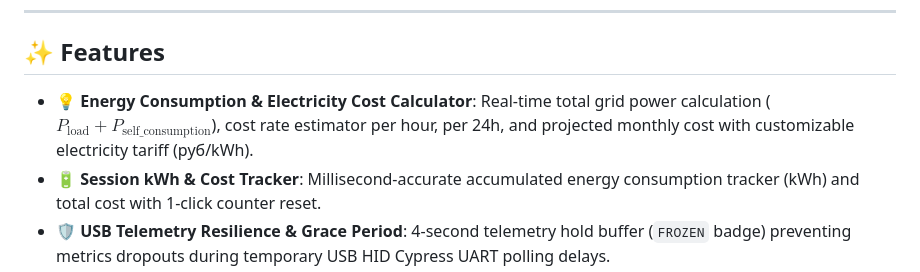
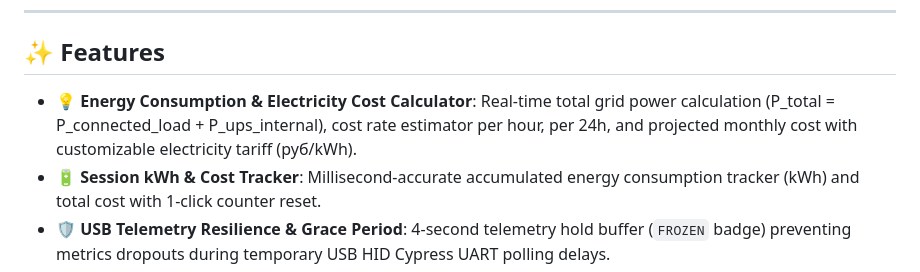
Before and after one commit to ALEVOLDON/UPS-ExeGate-SpecialPro-UNB-1200, a Markdown page: README.md, the part around the change. Rendered like a GitHub page.

```diff
--- a/README.md
+++ b/README.md
@@ -25,7 +25,7 @@ A modern web and desktop monitoring application for **ExeGate SpecialPro UNB-120
 
 ## ✨ Features
 
-- 💡 **Energy Consumption & Electricity Cost Calculator**: Real-time total grid power calculation ($P_{\text{load}} + P_{\text{self\_consumption}}$), cost rate estimator per hour, per 24h, and projected monthly cost with customizable electricity tariff (руб/kWh).
+- 💡 **Energy Consumption & Electricity Cost Calculator**: Real-time total grid power calculation (P_total = P_connected_load + P_ups_internal), cost rate estimator per hour, per 24h, and projected monthly cost with customizable electricity tariff (руб/kWh).
 - 🔋 **Session kWh & Cost Tracker**: Millisecond-accurate accumulated energy consumption tracker (kWh) and total cost with 1-click counter reset.
 - 🛡️ **USB Telemetry Resilience & Grace Period**: 4-second telemetry hold buffer (`FROZEN` badge) preventing metrics dropouts during temporary USB HID Cypress UART polling delays.
 - 🌐 **Dual-Language Support (EN / RU)**: Full internationalization with real-time language switching button and persistent language settings.
```
Also changed, not shown: README_RU.md (+1 -1 lines), RELEASES.md (+1 -1 lines).
